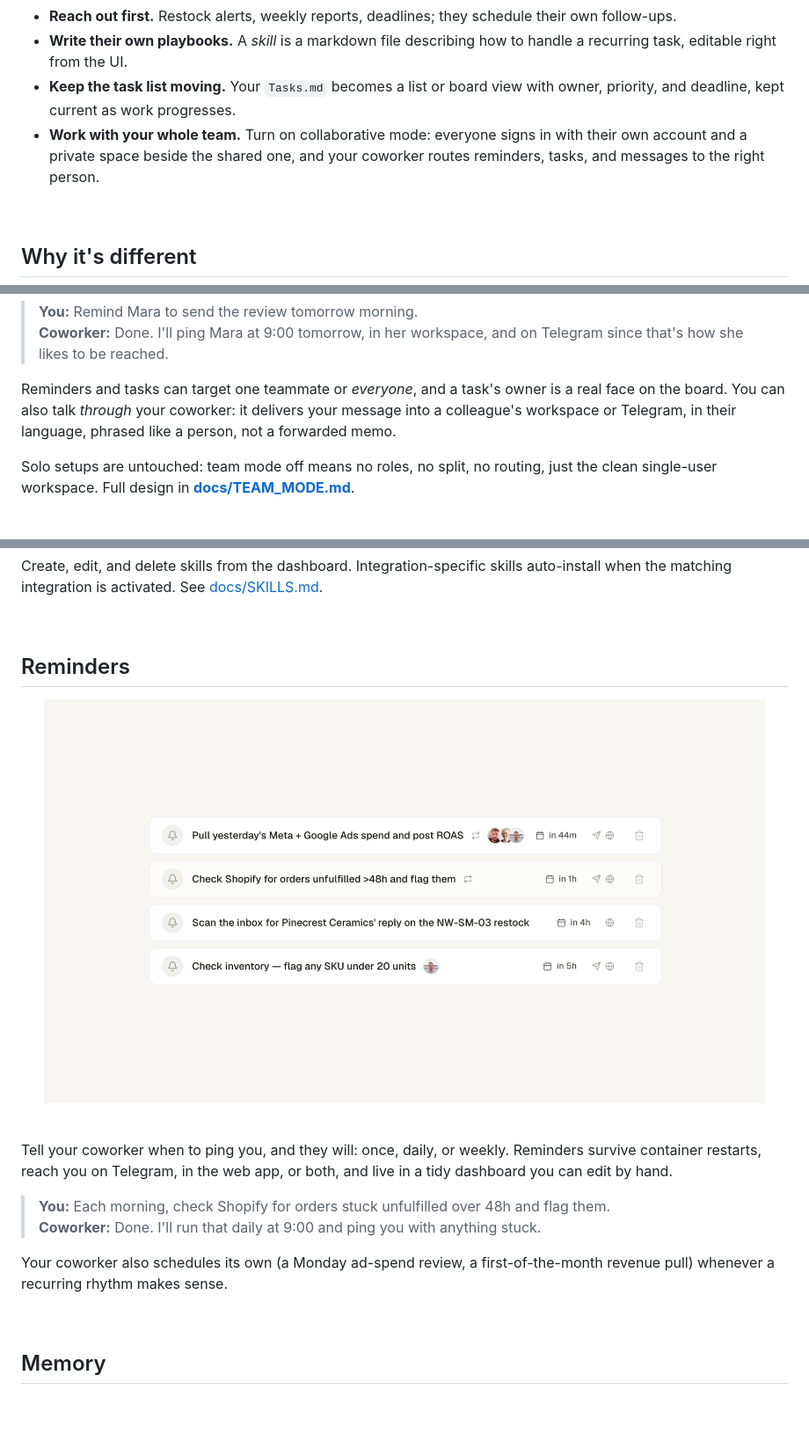
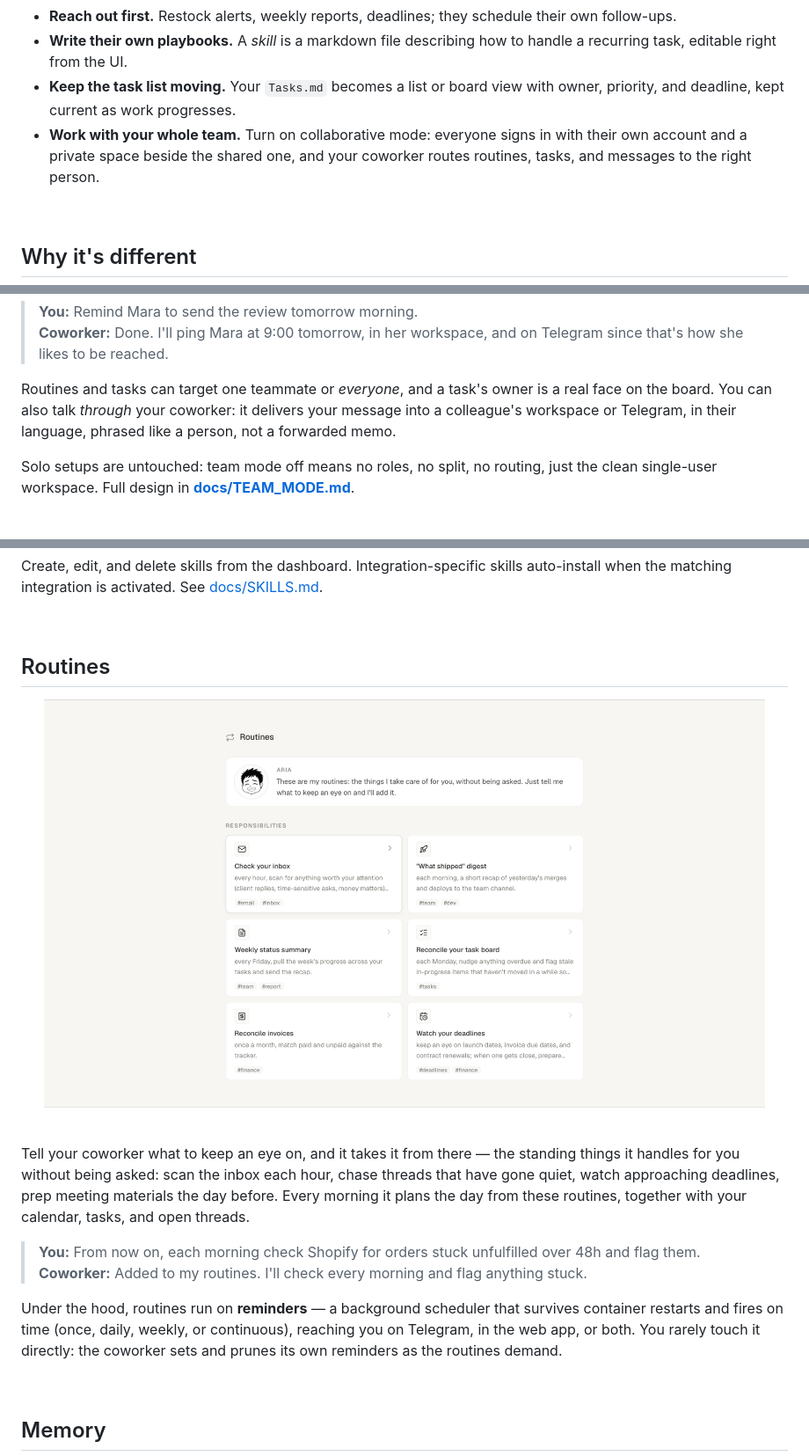
Before and after one commit to stanislawherjan1/Something, a Markdown page: README.md, 3 parts joined by grey strips. Shown: that part at 88% size. GitHub-like rendering; pictures changed too: assets/routines.png (added); blank space fills up the shorter version.

Commit message:
docs(readme): Routines section (new screenshot) — reminders framed as the background mechanism

```diff
--- a/README.md
+++ b/README.md
@@ -47,7 +47,7 @@ Your coworkers:
 - **Reach out first.** Restock alerts, weekly reports, deadlines; they schedule their own follow-ups.
 - **Write their own playbooks.** A *skill* is a markdown file describing how to handle a recurring task, editable right from the UI.
 - **Keep the task list moving.** Your `Tasks.md` becomes a list or board view with owner, priority, and deadline, kept current as work progresses.
-- **Work with your whole team.** Turn on collaborative mode: everyone signs in with their own account and a private space beside the shared one, and your coworker routes reminders, tasks, and messages to the right person.
+- **Work with your whole team.** Turn on collaborative mode: everyone signs in with their own account and a private space beside the shared one, and your coworker routes routines, tasks, and messages to the right person.
 
 <br/>
 
@@ -137,7 +137,7 @@ Because it knows the whole team, it routes work to the right person, and carries
 > **You:** Remind Mara to send the review tomorrow morning.<br/>
 > **Coworker:** Done. I'll ping Mara at 9:00 tomorrow, in her workspace, and on Telegram since that's how she likes to be reached.
 
-Reminders and tasks can target one teammate or *everyone*, and a task's owner is a real face on the board. You can also talk *through* your coworker: it delivers your message into a colleague's workspace or Telegram, in their language, phrased like a person, not a forwarded memo.
+Routines and tasks can target one teammate or *everyone*, and a task's owner is a real face on the board. You can also talk *through* your coworker: it delivers your message into a colleague's workspace or Telegram, in their language, phrased like a person, not a forwarded memo.
 
 Solo setups are untouched: team mode off means no roles, no split, no routing, just the clean single-user workspace. Full design in **[docs/TEAM_MODE.md](docs/TEAM_MODE.md)**.
 
@@ -181,20 +181,20 @@ Create, edit, and delete skills from the dashboard. Integration-specific skills
 
 <br/>
 
-## Reminders
+## Routines
 
 <p align="center">
-  <img src="assets/reminders.png" alt="Reminders dashboard, pending pings with relative due time and timezone" width="820" />
+  <img src="assets/routines.png" alt="Routines dashboard, the standing duties the coworker handles on its own, each with an icon and tags" width="820" />
 </p>
 
 <br/>
 
-Tell your coworker when to ping you, and they will: once, daily, or weekly. Reminders survive container restarts, reach you on Telegram, in the web app, or both, and live in a tidy dashboard you can edit by hand.
+Tell your coworker what to keep an eye on, and it takes it from there — the standing things it handles for you without being asked: scan the inbox each hour, chase threads that have gone quiet, watch approaching deadlines, prep meeting materials the day before. Every morning it plans the day from these routines, together with your calendar, tasks, and open threads.
 
-> **You:** Each morning, check Shopify for orders stuck unfulfilled over 48h and flag them.<br/>
-> **Coworker:** Done. I'll run that daily at 9:00 and ping you with anything stuck.
+> **You:** From now on, each morning check Shopify for orders stuck unfulfilled over 48h and flag them.<br/>
+> **Coworker:** Added to my routines. I'll check every morning and flag anything stuck.
 
-Your coworker also schedules its own (a Monday ad-spend review, a first-of-the-month revenue pull) whenever a recurring rhythm makes sense.
+Under the hood, routines run on **reminders** — a background scheduler that survives container restarts and fires on time (once, daily, weekly, or continuous), reaching you on Telegram, in the web app, or both. You rarely touch it directly: the coworker sets and prunes its own reminders as the routines demand.
 
 <br/>
 
```
